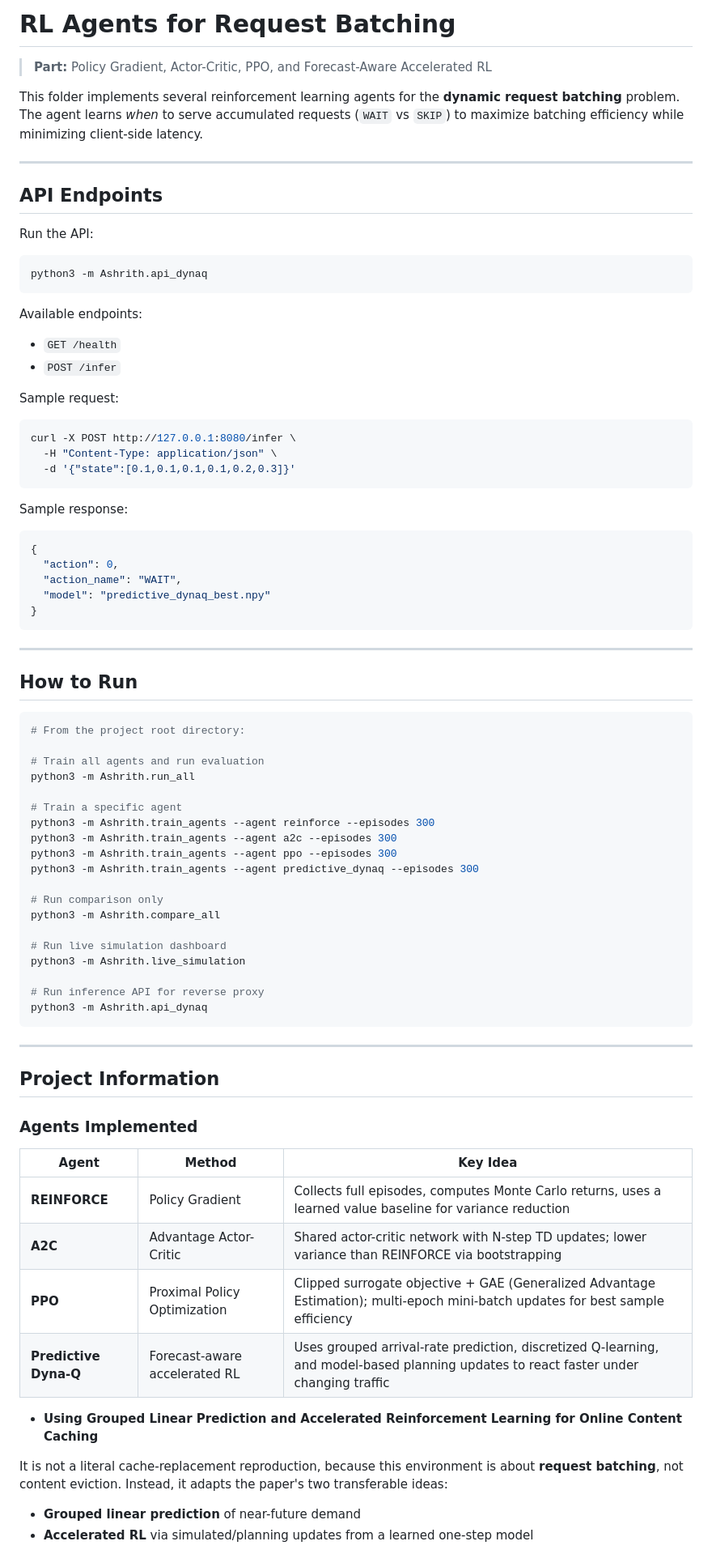
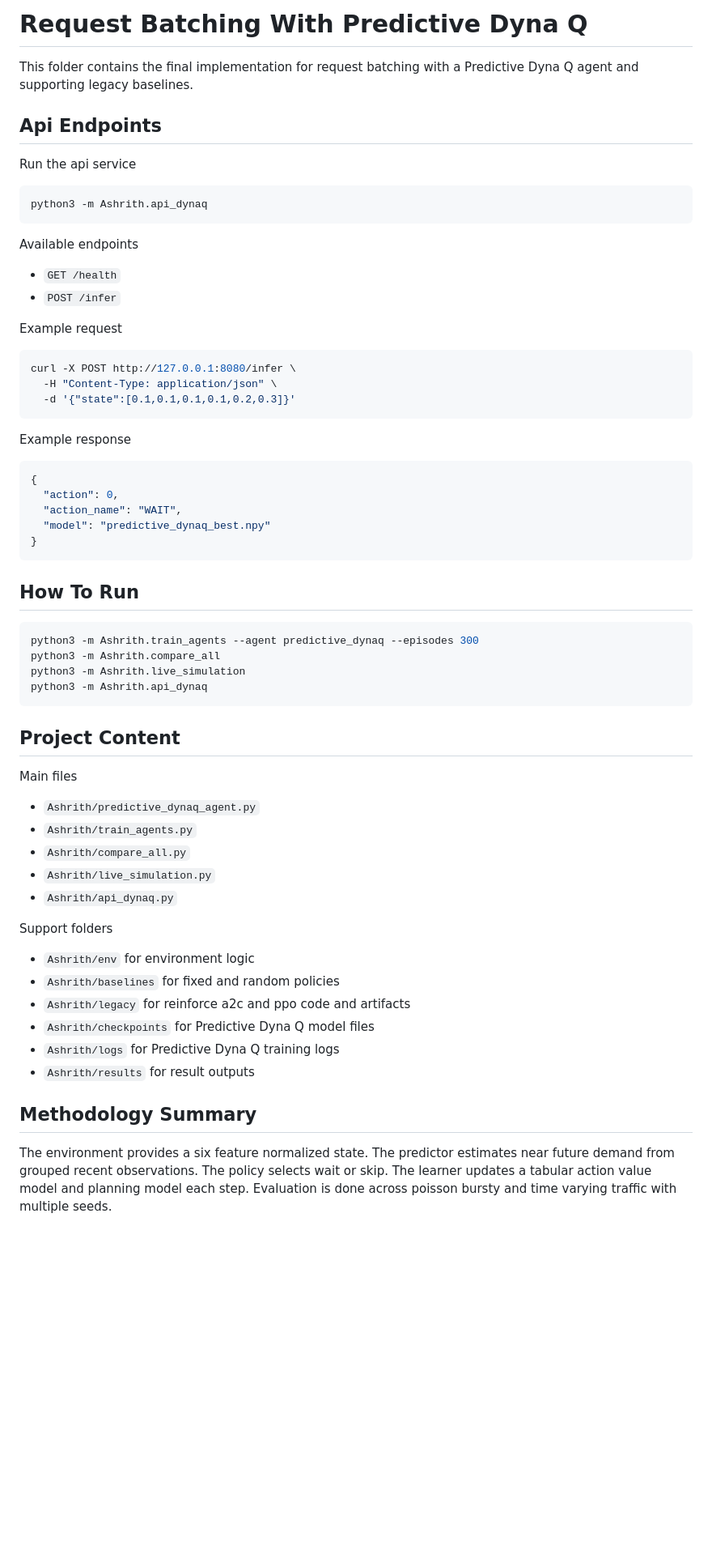
Before and after one commit to Raifu-Sutairu/req-batching, a Markdown page: Ashrith/README.md, the part around one of its changes. Shown at 81% size. GitHub-like rendering; blank space fills up the shorter version.

````diff
--- a/Ashrith/README.md
+++ b/Ashrith/README.md
@@ -1,25 +1,21 @@
-# RL Agents for Request Batching
+# Request Batching With Predictive Dyna Q
 
-> **Part:** Policy Gradient, Actor-Critic, PPO, and Forecast-Aware Accelerated RL
+This folder contains the final implementation for request batching with a Predictive Dyna Q agent and supporting legacy baselines.
 
-This folder implements several reinforcement learning agents for the **dynamic request batching** problem. The agent learns *when* to serve accumulated requests (`WAIT` vs `SKIP`) to maximize batching efficiency while minimizing client-side latency.
+## Api Endpoints
 
----
-
-## API Endpoints
-
-Run the API:
+Run the api service
 
 ```bash
 python3 -m Ashrith.api_dynaq
 ```
 
-Available endpoints:
+Available endpoints
 
 - `GET /health`
 - `POST /infer`
 
-Sample request:
+Example request
 
 ```bash
 curl -X POST http://127.0.0.1:8080/infer \
@@ -27,7 +23,7 @@ curl -X POST http://127.0.0.1:8080/infer \
   -d '{"state":[0.1,0.1,0.1,0.1,0.2,0.3]}'
 ```
 
-Sample response:
+Example response
 
 ```json
 {
@@ -37,49 +33,39 @@ Sample response:
 }
 ```
 
----
-
-## How to Run
+## How To Run
 
 ```bash
-# From the project root directory:
-
-# Train all agents and run evaluation
-python3 -m Ashrith.run_all
-
-# Train a specific agent
-python3 -m Ashrith.train_agents --agent reinforce --episodes 300
-python3 -m Ashrith.train_agents --agent a2c --episodes 300
-python3 -m Ashrith.train_agents --agent ppo --episodes 300
 python3 -m Ashrith.train_agents --agent predictive_dynaq --episodes 300
-
-# Run comparison only
 python3 -m Ashrith.compare_all
-
-# Run live simulation dashboard
 python3 -m Ashrith.live_simulation
-
-# Run inference API for reverse proxy
 python3 -m Ashrith.api_dynaq
 ```
 
----
+## Project Content
 
-## Project Information
+Main files
 
-### Agents Implemented
+- `Ashrith/predictive_dynaq_agent.py`
+- `Ashrith/train_agents.py`
+- `Ashrith/compare_all.py`
+- `Ashrith/live_simulation.py`
+- `Ashrith/api_dynaq.py`
 
-| Agent | Method | Key Idea |
-|-------|--------|----------|
-| **REINFORCE** | Policy Gradient | Collects full episodes, computes Monte Carlo returns, uses a learned value baseline for variance reduction |
-| **A2C** | Advantage Actor-Critic | Shared actor-critic network with N-step TD updates; lower variance than REINFORCE via bootstrapping |
-| **PPO** | Proximal Policy Optimization | Clipped surrogate objective + GAE (Generalized Advantage Estimation); multi-epoch mini-batch updates for best sample efficiency |
-| **Predictive Dyna-Q** | Forecast-aware accelerated RL | Uses grouped arrival-rate prediction, discretized Q-learning, and model-based planning updates to react faster under changing traffic |
+Support folders
 
-- **Using Grouped Linear Prediction and Accelerated Reinforcement Learning for Online Content Caching**
+- `Ashrith/env` for environment logic
+- `Ashrith/baselines` for fixed and random policies
+- `Ashrith/legacy` for reinforce a2c and ppo code and artifacts
+- `Ashrith/checkpoints` for Predictive Dyna Q model files
+- `Ashrith/logs` for Predictive Dyna Q training logs
+- `Ashrith/results` for result outputs
 
-It is not a literal cache-replacement reproduction, because this environment is about **request batching**, not content eviction. Instead, it adapts the paper's two transferable ideas:
+## Methodology Summary
 
-- **Grouped linear prediction** of near-future demand
-- **Accelerated RL** via simulated/planning updates from a learned one-step model
+The environment provides a six feature normalized state.
+The predictor estimates near future demand from grouped recent observations.
+The policy selects wait or skip.
+The learner updates a tabular action value model and planning model each step.
+Evaluation is done across poisson bursty and time varying traffic with multiple seeds.
 
````
Also changed, not shown: other parts of Ashrith/README.md (+10 -104 lines), Ashrith/Screenshot 2026-05-13 at 8.01.20 PM.png (added), Ashrith/Screenshot 2026-05-13 at 8.01.48 PM.png (added), Ashrith/results/training_curves.png (added), Ashrith/results/training_curves_dynaq_only.png (added), 12 other files.
